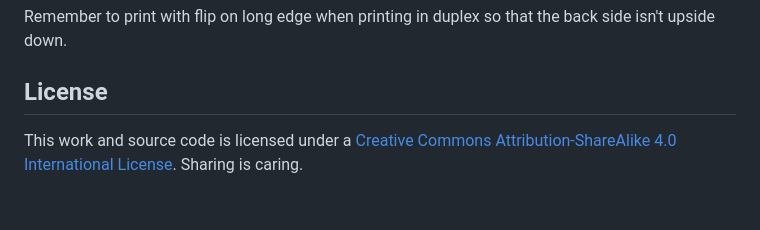
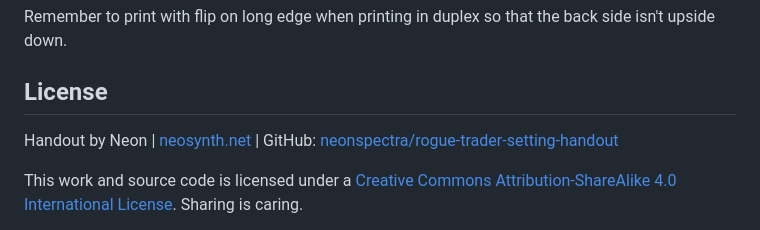
Before and after one commit to neonspectra/rogue-trader-setting-handout, a Markdown page: README.md, the part around the change. GitHub-like rendering; blank space fills up the shorter version.

```diff
--- a/README.md
+++ b/README.md
@@ -82,6 +82,8 @@ Remember to print with flip on long edge when printing in duplex so that the bac
 
 ## License
 
+Handout by Neon | [neosynth.net](https://neosynth.net) | GitHub: [neonspectra/rogue-trader-setting-handout](https://github.com/neonspectra/rogue-trader-setting-handout/)
+
 This work and source code is licensed under a
 [Creative Commons Attribution-ShareAlike 4.0 International License][cc-by-sa]. Sharing is caring.
 
```
